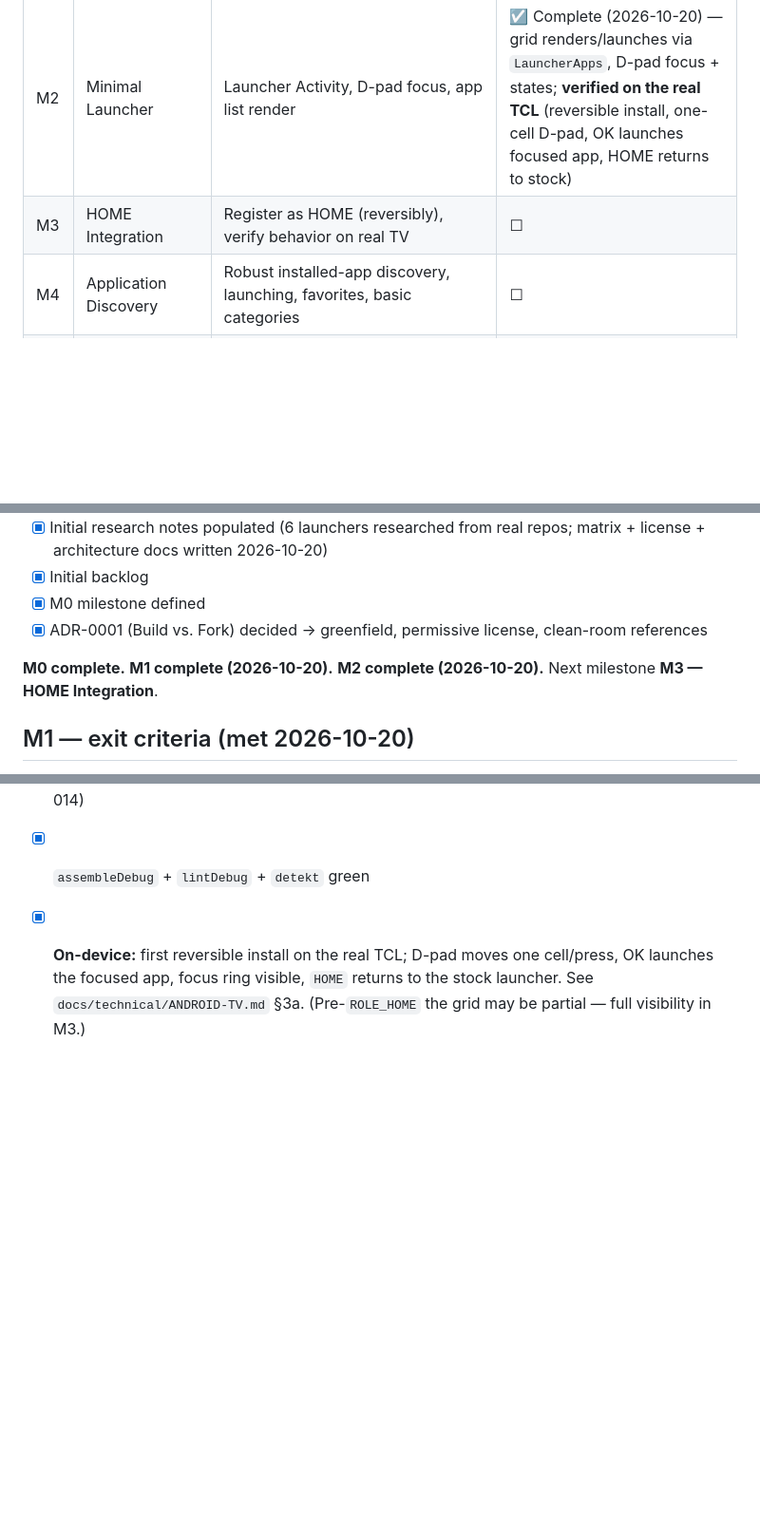
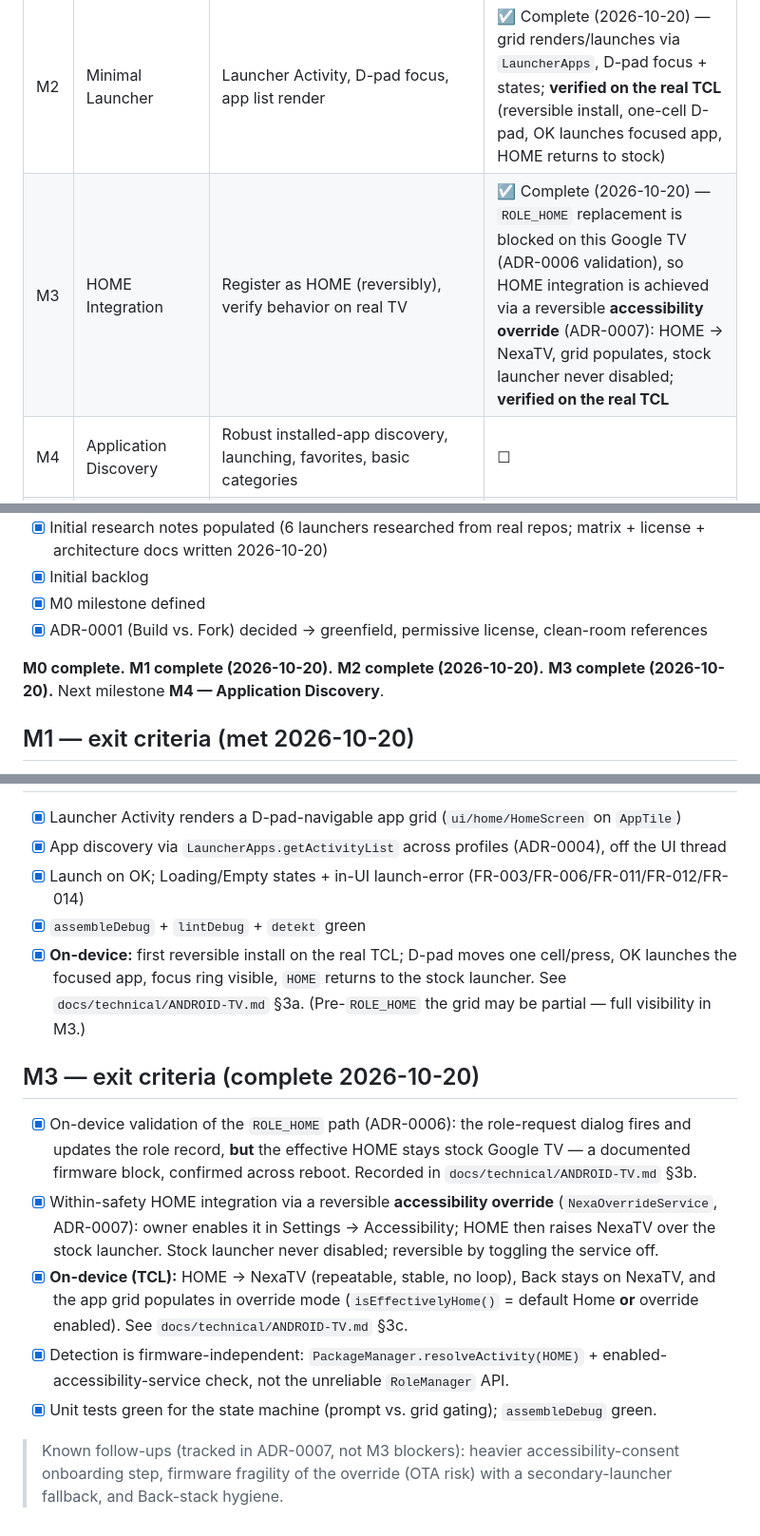
Before and after one commit to ViacheslavMelnichenko/NexaTV, a Markdown page: project/MILESTONES.md, 3 parts joined by grey strips. Shown at 95% size. Rendered like a GitHub page; blank space fills up the shorter version.

Commit message:
docs: mark M3 (HOME Integration) complete via accessibility override
M3 done 2026-10-20: ROLE_HOME replacement is blocked on this Google TV,
so HOME integration is achieved via the reversible accessibility override
(ADR-0007), validated on the real TCL. Add M3 exit criteria; next is M4.

```diff
--- a/project/MILESTONES.md
+++ b/project/MILESTONES.md
@@ -8,7 +8,7 @@
 | **M0** | Discovery & Device Audit | ADB connected, device audited (read-only), ecosystem researched, feature matrix + license + architecture comparison, ADR-0001 decided | ☑ Done (2026-10-20) |
 | M1 | Architecture & Project Foundation | Technology/architecture decided (ADRs), code scaffold created | ☑ Done (2026-10-20) — 5 ADRs accepted, Apache-2.0 chosen, Kotlin + Compose-for-TV scaffold builds (`assembleDebug`) |
 | M2 | Minimal Launcher | Launcher Activity, D-pad focus, app list render | ☑ Complete (2026-10-20) — grid renders/launches via `LauncherApps`, D-pad focus + states; **verified on the real TCL** (reversible install, one-cell D-pad, OK launches focused app, HOME returns to stock) |
-| M3 | HOME Integration | Register as HOME (reversibly), verify behavior on real TV | ☐ |
+| M3 | HOME Integration | Register as HOME (reversibly), verify behavior on real TV | ☑ Complete (2026-10-20) — `ROLE_HOME` replacement is blocked on this Google TV (ADR-0006 validation), so HOME integration is achieved via a reversible **accessibility override** (ADR-0007): HOME → NexaTV, grid populates, stock launcher never disabled; **verified on the real TCL** |
 | M4 | Application Discovery | Robust installed-app discovery, launching, favorites, basic categories | ☐ |
 | M5 | Production TV UX | Polished focus/navigation/animations, remote-first UX | ☐ |
 | M6 | Configuration & Customization | Settings, layout, backgrounds, persistence | ☐ |
@@ -26,7 +26,7 @@
 - [x] M0 milestone defined
 - [x] ADR-0001 (Build vs. Fork) decided → greenfield, permissive license, clean-room references
 
-**M0 complete.** **M1 complete (2026-10-20).** **M2 complete (2026-10-20).** Next milestone **M3 — HOME Integration**.
+**M0 complete.** **M1 complete (2026-10-20).** **M2 complete (2026-10-20).** **M3 complete (2026-10-20).** Next milestone **M4 — Application Discovery**.
 
 ## M1 — exit criteria (met 2026-10-20)
 
@@ -50,3 +50,21 @@
 - [x] **On-device:** first reversible install on the real TCL; D-pad moves one cell/press, OK launches the
       focused app, focus ring visible, `HOME` returns to the stock launcher. See `docs/technical/ANDROID-TV.md`
       §3a. (Pre-`ROLE_HOME` the grid may be partial — full visibility in M3.)
+
+## M3 — exit criteria (complete 2026-10-20)
+
+- [x] On-device validation of the `ROLE_HOME` path (ADR-0006): the role-request dialog fires and updates the
+      role record, **but** the effective HOME stays stock Google TV — a documented firmware block, confirmed
+      across reboot. Recorded in `docs/technical/ANDROID-TV.md` §3b.
+- [x] Within-safety HOME integration via a reversible **accessibility override** (`NexaOverrideService`,
+      ADR-0007): owner enables it in Settings → Accessibility; HOME then raises NexaTV over the stock launcher.
+      Stock launcher never disabled; reversible by toggling the service off.
+- [x] **On-device (TCL):** HOME → NexaTV (repeatable, stable, no loop), Back stays on NexaTV, and the app grid
+      populates in override mode (`isEffectivelyHome()` = default Home **or** override enabled). See
+      `docs/technical/ANDROID-TV.md` §3c.
+- [x] Detection is firmware-independent: `PackageManager.resolveActivity(HOME)` + enabled-accessibility-service
+      check, not the unreliable `RoleManager` API.
+- [x] Unit tests green for the state machine (prompt vs. grid gating); `assembleDebug` green.
+
+> Known follow-ups (tracked in ADR-0007, not M3 blockers): heavier accessibility-consent onboarding step,
+> firmware fragility of the override (OTA risk) with a secondary-launcher fallback, and Back-stack hygiene.
```
